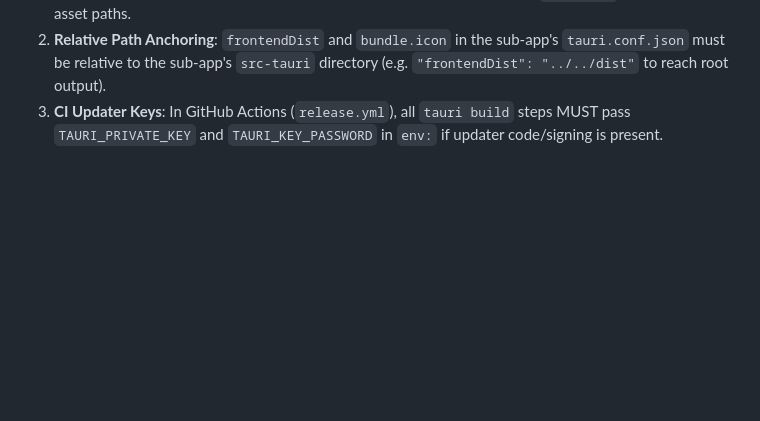
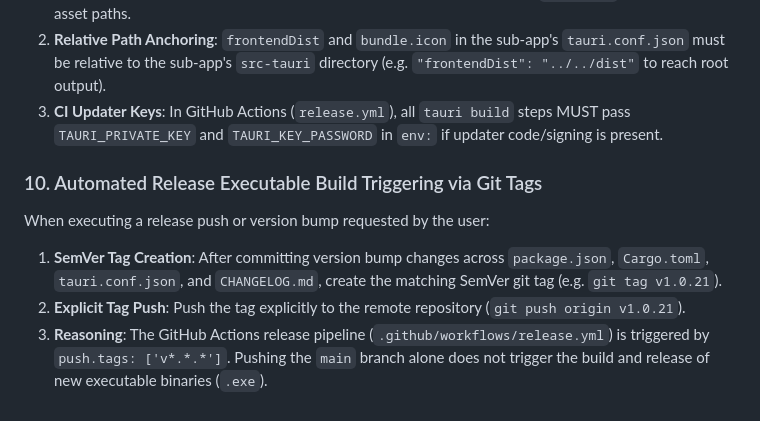
Before and after one commit to Trobikus/archiv-des-vergessens, a Markdown page: .gemini/rules.md, the part around the change. GitHub-like rendering; blank space fills up the shorter version.

Commit message:
docs: add rule 10 for automated release tag build triggering

```diff
--- a/.gemini/rules.md
+++ b/.gemini/rules.md
@@ -65,3 +65,9 @@ When maintaining a project with secondary Tauri applications (such as a standalo
 1. **Directory Execution Invariant**: Scripts in `package.json` building sub-apps MUST explicitly change working directory before executing `tauri build` (e.g. `"launcher:build": "cd launcher/src-tauri && tauri build"`). Running `tauri build --config launcher/src-tauri/tauri.conf.json` from the root directory causes Tauri CLI v2 to resolve CWD relative to the root `src-tauri`, breaking relative asset paths.
 2. **Relative Path Anchoring**: `frontendDist` and `bundle.icon` in the sub-app's `tauri.conf.json` must be relative to the sub-app's `src-tauri` directory (e.g. `"frontendDist": "../../dist"` to reach root output).
 3. **CI Updater Keys**: In GitHub Actions (`release.yml`), all `tauri build` steps MUST pass `TAURI_PRIVATE_KEY` and `TAURI_KEY_PASSWORD` in `env:` if updater code/signing is present.
+
+### 10. Automated Release Executable Build Triggering via Git Tags
+When executing a release push or version bump requested by the user:
+1. **SemVer Tag Creation**: After committing version bump changes across `package.json`, `Cargo.toml`, `tauri.conf.json`, and `CHANGELOG.md`, create the matching SemVer git tag (e.g. `git tag v1.0.21`).
+2. **Explicit Tag Push**: Push the tag explicitly to the remote repository (`git push origin v1.0.21`).
+3. **Reasoning**: The GitHub Actions release pipeline (`.github/workflows/release.yml`) is triggered by `push.tags: ['v*.*.*']`. Pushing the `main` branch alone does not trigger the build and release of new executable binaries (`.exe`).
```
